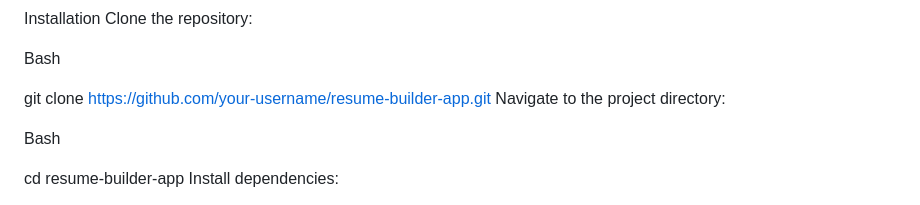
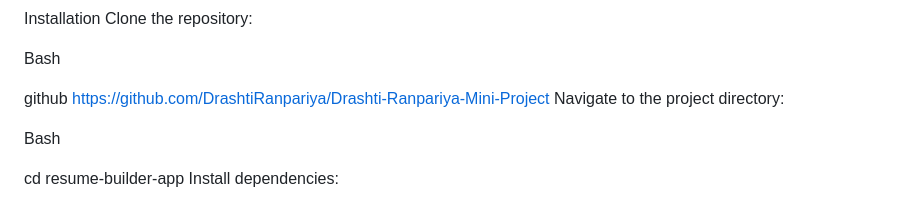
Before and after one commit to DrashtiRanpariya/Drashti-Ranpariya-Mini-Project, a Markdown page: README.md, the part around the change. GitHub-like rendering.

```diff
--- a/README.md
+++ b/README.md
@@ -75,7 +75,7 @@ Clone the repository:
 
 Bash
 
-git clone https://github.com/your-username/resume-builder-app.git
+github https://github.com/DrashtiRanpariya/Drashti-Ranpariya-Mini-Project
 Navigate to the project directory:
 
 Bash
```
